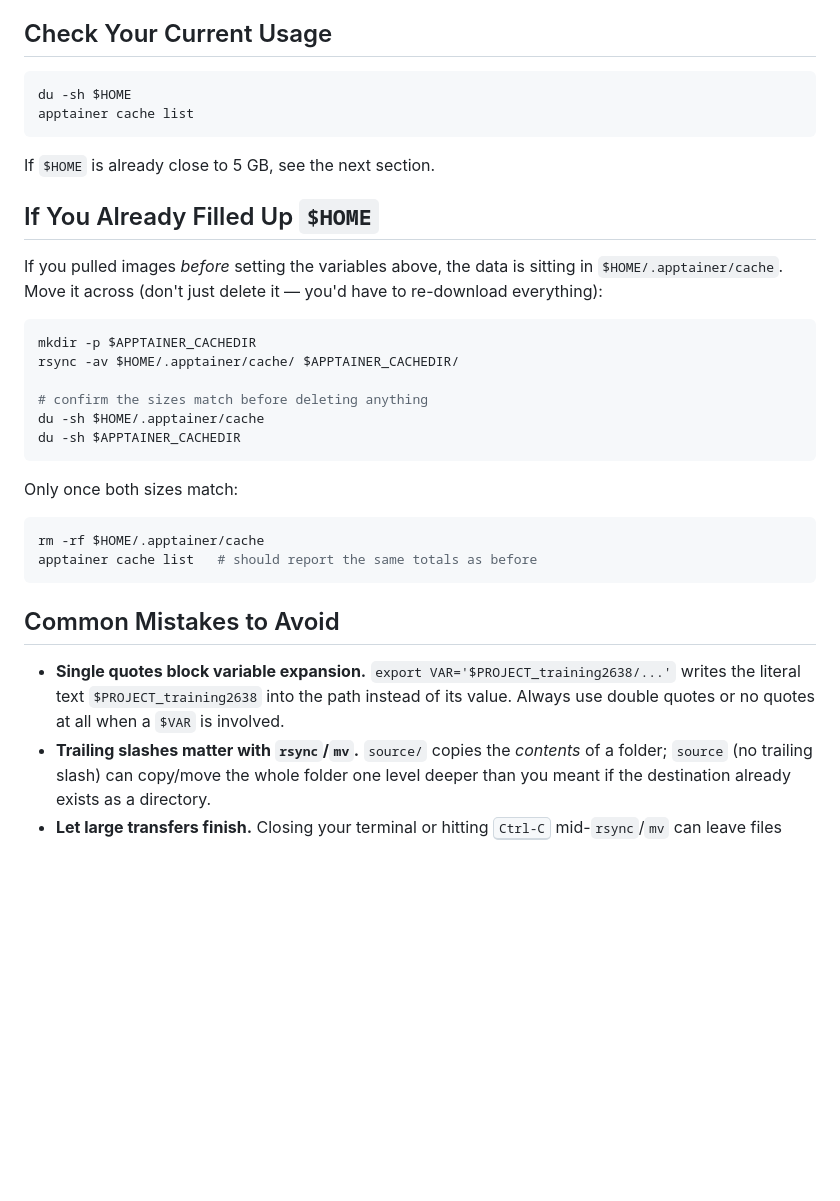
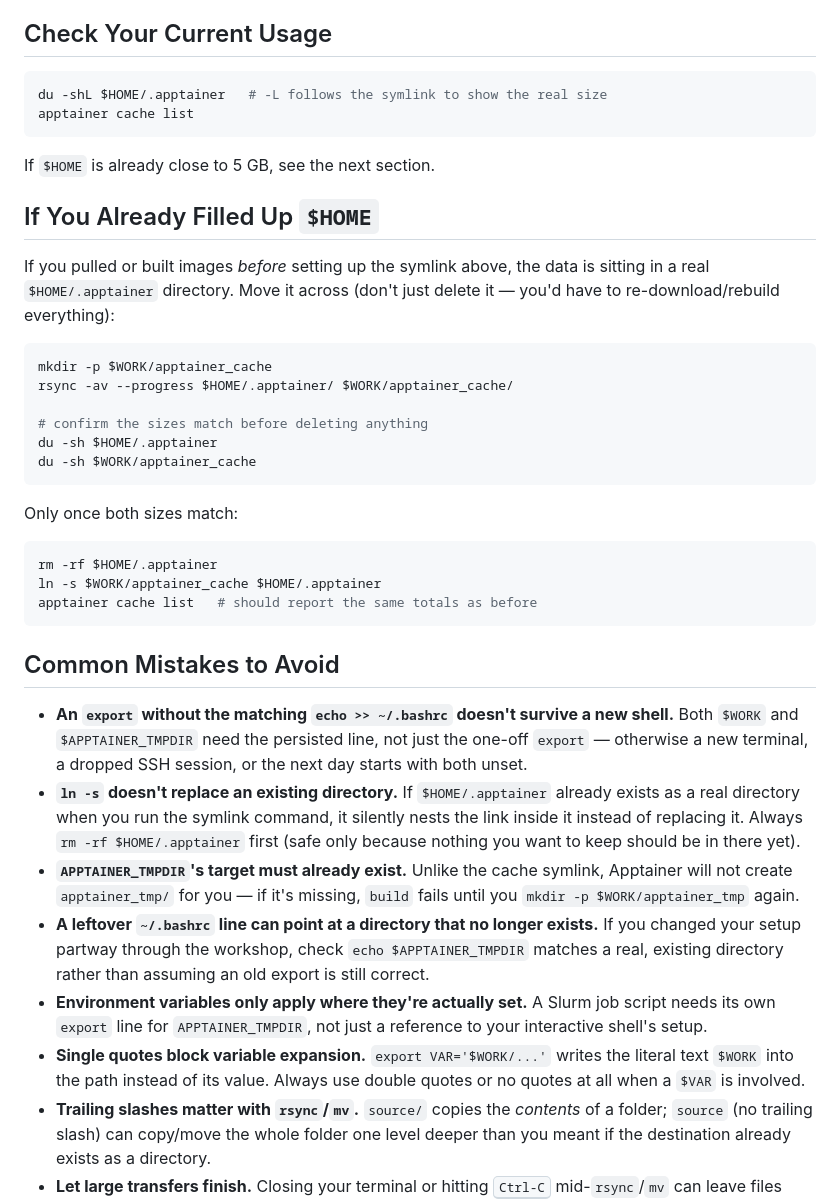
Before and after one commit to mirjunaid26/hpc_containers, a Markdown page: exercises/workspace_setup_jureca.MD, the part around one of its changes. Rendered like a GitHub page; blank space fills up the shorter version.

````diff
--- a/exercises/workspace_setup_jureca.MD
+++ b/exercises/workspace_setup_jureca.MD
@@ -72,7 +101,7 @@ priority over the default `$HOME/.apptainer` location.
 ## Check Your Current Usage
 
 ```bash
-du -sh $HOME
+du -shL $HOME/.apptainer   # -L follows the symlink to show the real size
 apptainer cache list
 ```
 
@@ -80,32 +109,52 @@ If `$HOME` is already close to 5 GB, see the next section.
 
 ## If You Already Filled Up `$HOME`
 
-If you pulled images *before* setting the variables above, the data is
-sitting in `$HOME/.apptainer/cache`. Move it across (don't just delete
-it — you'd have to re-download everything):
+If you pulled or built images *before* setting up the symlink above, the
+data is sitting in a real `$HOME/.apptainer` directory. Move it across
+(don't just delete it — you'd have to re-download/rebuild everything):
 
 ```bash
-mkdir -p $APPTAINER_CACHEDIR
-rsync -av $HOME/.apptainer/cache/ $APPTAINER_CACHEDIR/
+mkdir -p $WORK/apptainer_cache
+rsync -av --progress $HOME/.apptainer/ $WORK/apptainer_cache/
 
 # confirm the sizes match before deleting anything
-du -sh $HOME/.apptainer/cache
-du -sh $APPTAINER_CACHEDIR
+du -sh $HOME/.apptainer
+du -sh $WORK/apptainer_cache
 ```
 
 Only once both sizes match:
 
 ```bash
-rm -rf $HOME/.apptainer/cache
+rm -rf $HOME/.apptainer
+ln -s $WORK/apptainer_cache $HOME/.apptainer
 apptainer cache list   # should report the same totals as before
 ```
 
 ## Common Mistakes to Avoid
 
-- **Single quotes block variable expansion.** `export VAR='$PROJECT_training2638/...'`
-  writes the literal text `$PROJECT_training2638` into the path instead of
-  its value. Always use double quotes or no quotes at all when a `$VAR` is
-  involved.
+- **An `export` without the matching `echo >> ~/.bashrc` doesn't
+  survive a new shell.** Both `$WORK` and `$APPTAINER_TMPDIR` need the
+  persisted line, not just the one-off `export` — otherwise a new
+  terminal, a dropped SSH session, or the next day starts with both
+  unset.
+- **`ln -s` doesn't replace an existing directory.** If `$HOME/.apptainer`
+  already exists as a real directory when you run the symlink command, it
+  silently nests the link inside it instead of replacing it. Always
+  `rm -rf $HOME/.apptainer` first (safe only because nothing you want to
+  keep should be in there yet).
+- **`APPTAINER_TMPDIR`'s target must already exist.** Unlike the cache
+  symlink, Apptainer will not create `apptainer_tmp/` for you — if it's
+  missing, `build` fails until you `mkdir -p $WORK/apptainer_tmp` again.
+- **A leftover `~/.bashrc` line can point at a directory that no longer
+  exists.** If you changed your setup partway through the workshop, check
+  `echo $APPTAINER_TMPDIR` matches a real, existing directory rather than
+  assuming an old export is still correct.
+- **Environment variables only apply where they're actually set.** A
+  Slurm job script needs its own `export` line for `APPTAINER_TMPDIR`,
+  not just a reference to your interactive shell's setup.
+- **Single quotes block variable expansion.** `export VAR='$WORK/...'`
+  writes the literal text `$WORK` into the path instead of its value.
+  Always use double quotes or no quotes at all when a `$VAR` is involved.
 - **Trailing slashes matter with `rsync`/`mv`.** `source/` copies the
   *contents* of a folder; `source` (no trailing slash) can copy/move the
   whole folder one level deeper than you meant if the destination already
````
Also changed, not shown: other parts of exercises/workspace_setup_jureca.MD (+70 -41 lines).
